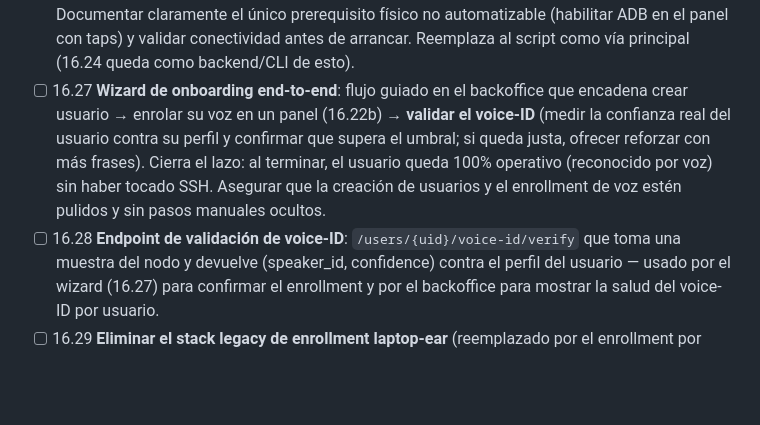
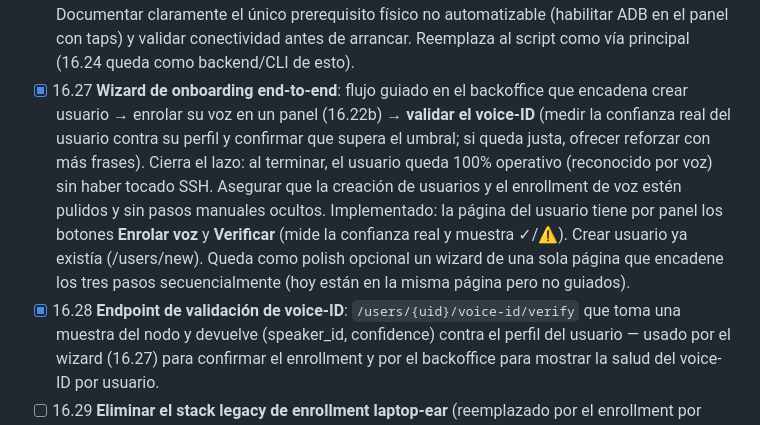
Before and after one commit to mblasi/home-agents, a Markdown page: masterplan/estado.md, the part around the change. GitHub-like rendering; blank space fills up the shorter version.

Commit message:
plan: 16.27/16.28 done — voice-id loop cerrado (enrolar + verificar desde backoffice)

```diff
--- a/masterplan/estado.md
+++ b/masterplan/estado.md
@@ -1567,14 +1567,18 @@ el alta de panel desde la UI y cerrar el flujo como un wizard cohesivo y validad
             Documentar claramente el único prerequisito físico no automatizable (habilitar ADB
             en el panel con taps) y validar conectividad antes de arrancar. Reemplaza al script
             como vía principal (16.24 queda como backend/CLI de esto).
-- [ ] 16.27 **Wizard de onboarding end-to-end**: flujo guiado en el backoffice que encadena
+- [x] 16.27 **Wizard de onboarding end-to-end**: flujo guiado en el backoffice que encadena
             crear usuario → enrolar su voz en un panel (16.22b) → **validar el voice-ID**
             (medir la confianza real del usuario contra su perfil y confirmar que supera el
             umbral; si queda justa, ofrecer reforzar con más frases). Cierra el lazo: al
             terminar, el usuario queda 100% operativo (reconocido por voz) sin haber tocado
             SSH. Asegurar que la creación de usuarios y el enrollment de voz estén pulidos y
             sin pasos manuales ocultos.
-- [ ] 16.28 **Endpoint de validación de voice-ID**: `/users/{uid}/voice-id/verify` que toma
+            Implementado: la página del usuario tiene por panel los botones **Enrolar voz** y
+            **Verificar** (mide la confianza real y muestra ✓/⚠). Crear usuario ya existía
+            (/users/new). Queda como polish opcional un wizard de una sola página que encadene
+            los tres pasos secuencialmente (hoy están en la misma página pero no guiados).
+- [x] 16.28 **Endpoint de validación de voice-ID**: `/users/{uid}/voice-id/verify` que toma
             una muestra del nodo y devuelve (speaker_id, confidence) contra el perfil del
             usuario — usado por el wizard (16.27) para confirmar el enrollment y por el
             backoffice para mostrar la salud del voice-ID por usuario.
```
